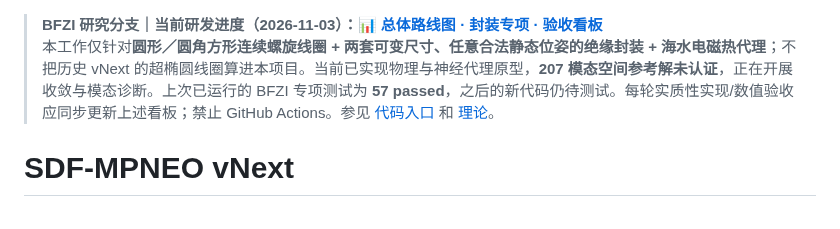
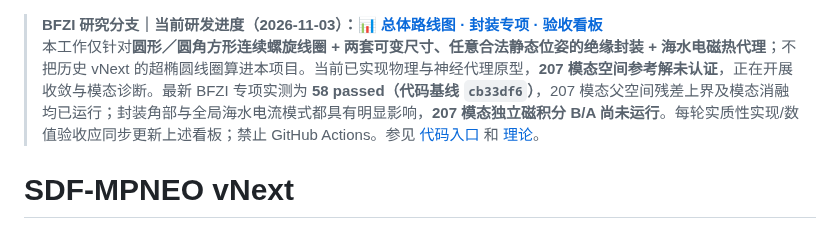
Before and after one commit to AliceThunder/SDFMPNEO, a Markdown page: README.md, the part around the change. GitHub-like rendering.

Commit message:
docs: refresh BFZI root progress banner with 58 passing tests and completed package/global mode ablation

```diff
--- a/README.md
+++ b/README.md
@@ -1,5 +1,5 @@
 > **BFZI 研究分支｜当前研发进度（2026-11-03）：[📊 总体路线图 · 封装专项 · 验收看板](docs/research/bfzi_uwpt_electrothermal/PROJECT_PROGRESS.md)**
-> 本工作仅针对**圆形／圆角方形连续螺旋线圈 + 两套可变尺寸、任意合法静态位姿的绝缘封装 + 海水电磁热代理**；不把历史 vNext 的超椭圆线圈算进本项目。当前已实现物理与神经代理原型，**207 模态空间参考解未认证**，正在开展收敛与模态诊断。上次已运行的 BFZI 专项测试为 **57 passed**，之后的新代码仍待测试。每轮实质性实现/数值验收应同步更新上述看板；禁止 GitHub Actions。参见 [代码入口](docs/research/bfzi_uwpt_electrothermal/CODE_ENTRY.md) 和 [理论](theory/main.tex)。
+> 本工作仅针对**圆形／圆角方形连续螺旋线圈 + 两套可变尺寸、任意合法静态位姿的绝缘封装 + 海水电磁热代理**；不把历史 vNext 的超椭圆线圈算进本项目。当前已实现物理与神经代理原型，**207 模态空间参考解未认证**，正在开展收敛与模态诊断。最新 BFZI 专项实测为 **58 passed（代码基线 `cb33df6`）**，207 模态父空间残差上界及模态消融均已运行；封装角部与全局海水电流模式都具有明显影响，**207 模态独立磁积分 B/A 尚未运行**。每轮实质性实现/数值验收应同步更新上述看板；禁止 GitHub Actions。参见 [代码入口](docs/research/bfzi_uwpt_electrothermal/CODE_ENTRY.md) 和 [理论](theory/main.tex)。
 
 # SDF-MPNEO vNext
 
```
